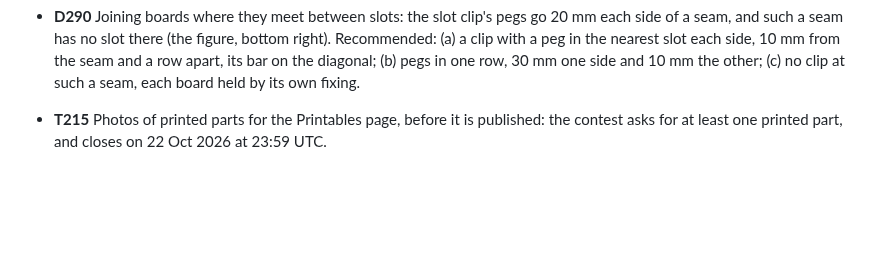
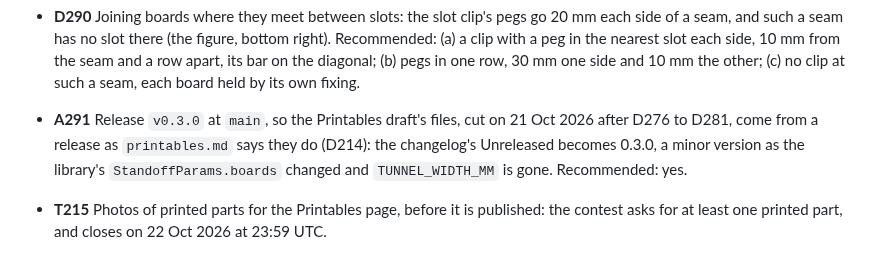
Before and after one commit to AlonRR/skadis-air, a Markdown page: docs/status.md, the part around the change. Rendered like a GitHub page; blank space fills up the shorter version.

Commit message:
docs(status): A291, a v0.3.0 release for the draft files
The draft files were cut from main after D276 to D281, not from a
release as printables.md says; A291 asks to tag v0.3.0.

```diff
--- a/docs/status.md
+++ b/docs/status.md
@@ -247,6 +247,9 @@ and checked after a reload. D282's seams between the slots raise the three quest
   such a seam has no slot there (the figure, bottom right). Recommended: (a) a clip with a peg in the nearest slot
   each side, 10 mm from the seam and a row apart, its bar on the diagonal; (b) pegs in one row, 30 mm one side and
   10 mm the other; (c) no clip at such a seam, each board held by its own fixing.
+- **A291** Release `v0.3.0` at `main`, so the Printables draft's files, cut on 21 Oct 2026 after D276 to D281, come
+  from a release as `printables.md` says they do (D214): the changelog's Unreleased becomes 0.3.0, a minor version
+  as the library's `StandoffParams.boards` changed and `TUNNEL_WIDTH_MM` is gone. Recommended: yes.
 
 - **T215** Photos of printed parts for the Printables page, before it is published: the contest asks for at
   least one printed part, and closes on 22 Oct 2026 at 23:59 UTC.
```
